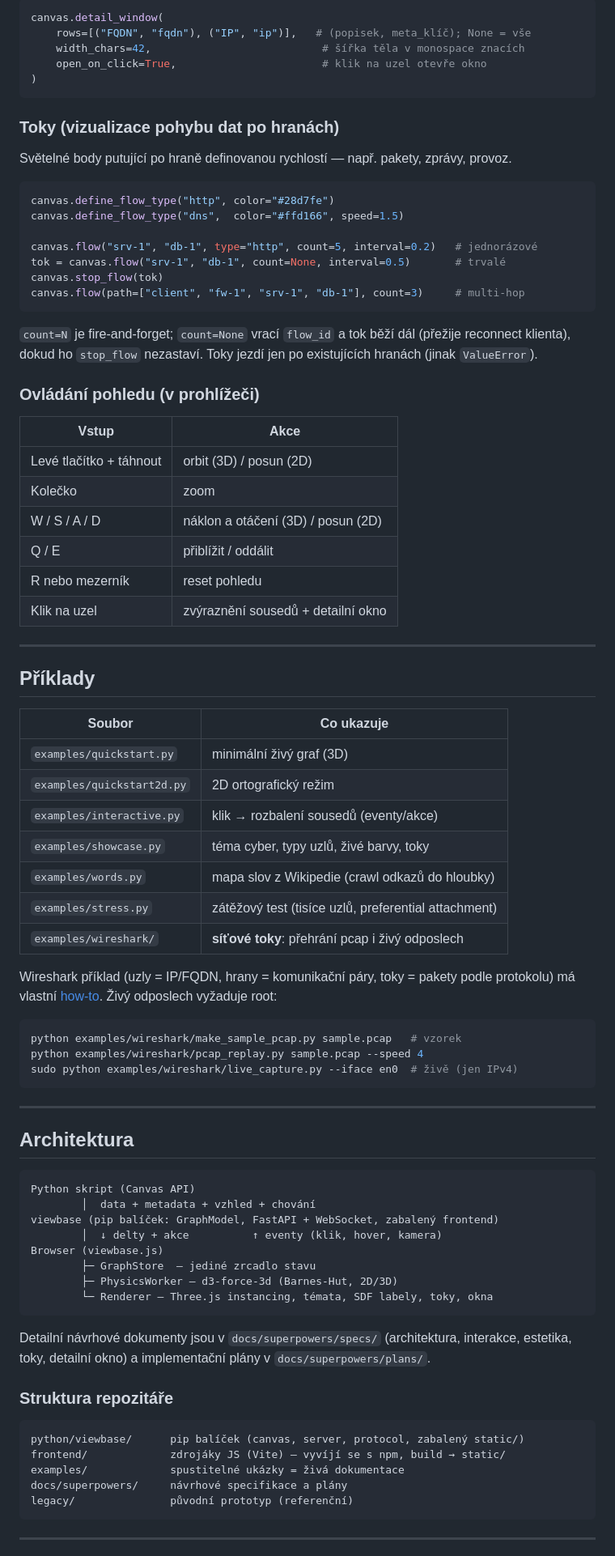
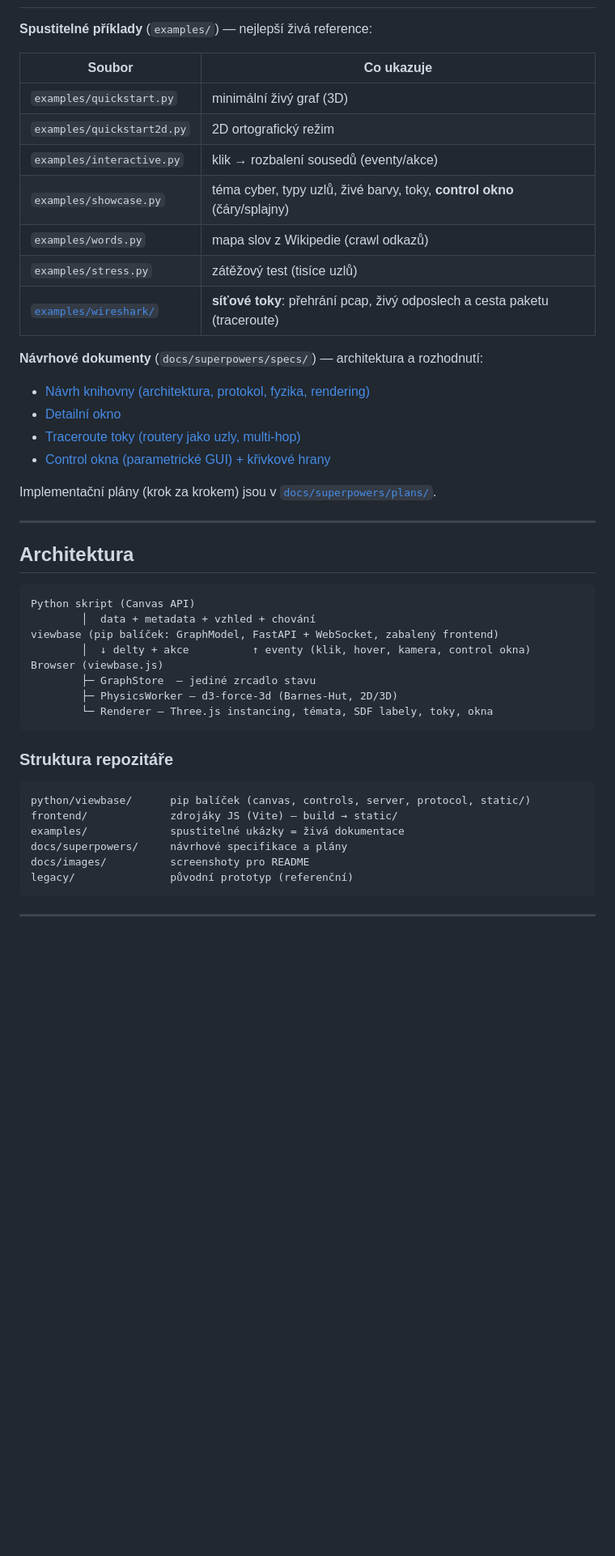
Before and after one commit to alchy/viewBase, a Markdown page: README.md, the part around one of its changes. Shown at 81% size. Rendered like a GitHub page; blank space fills up the shorter version.

````diff
--- a/README.md
+++ b/README.md
@@ -169,64 +126,24 @@ schránky. Více oken naráz, se z-orderem.
-```python
-canvas.detail_window(
-    rows=[("FQDN", "fqdn"), ("IP", "ip")],   # (popisek, meta_klíč); None = vše
-    width_chars=42,                           # šířka těla v monospace znacích
-    open_on_click=True,                       # klik na uzel otevře okno
-)
-```
-
-### Toky (vizualizace pohybu dat po hranách)
-
-Světelné body putující po hraně definovanou rychlostí — např. pakety, zprávy,
-provoz.
-
-```python
-canvas.define_flow_type("http", color="#28d7fe")
-canvas.define_flow_type("dns",  color="#ffd166", speed=1.5)
-
-canvas.flow("srv-1", "db-1", type="http", count=5, interval=0.2)   # jednorázové
-tok = canvas.flow("srv-1", "db-1", count=None, interval=0.5)       # trvalé
-canvas.stop_flow(tok)
-canvas.flow(path=["client", "fw-1", "srv-1", "db-1"], count=3)     # multi-hop
-```
-
-`count=N` je fire-and-forget; `count=None` vrací `flow_id` a tok běží dál
-(přežije reconnect klienta), dokud ho `stop_flow` nezastaví. Toky jezdí jen po
-existujících hranách (jinak `ValueError`).
-
-### Ovládání pohledu (v prohlížeči)
-
-| Vstup | Akce |
-|---|---|
-| Levé tlačítko + táhnout | orbit (3D) / posun (2D) |
-| Kolečko | zoom |
-| W / S / A / D | náklon a otáčení (3D) / posun (2D) |
-| Q / E | přiblížit / oddálit |
-| R nebo mezerník | reset pohledu |
-| Klik na uzel | zvýraznění sousedů + detailní okno |
-
----
-
-## Příklady
+**Spustitelné příklady** (`examples/`) — nejlepší živá reference:
 
 | Soubor | Co ukazuje |
 |---|---|
 | `examples/quickstart.py` | minimální živý graf (3D) |
 | `examples/quickstart2d.py` | 2D ortografický režim |
 | `examples/interactive.py` | klik → rozbalení sousedů (eventy/akce) |
-| `examples/showcase.py` | téma cyber, typy uzlů, živé barvy, toky |
-| `examples/words.py` | mapa slov z Wikipedie (crawl odkazů do hloubky) |
-| `examples/stress.py` | zátěžový test (tisíce uzlů, preferential attachment) |
-| `examples/wireshark/` | **síťové toky**: přehrání pcap i živý odposlech |
+| `examples/showcase.py` | téma cyber, typy uzlů, živé barvy, toky, **control okno** (čáry/splajny) |
+| `examples/words.py` | mapa slov z Wikipedie (crawl odkazů) |
+| `examples/stress.py` | zátěžový test (tisíce uzlů) |
+| [`examples/wireshark/`](examples/wireshark/README.md) | **síťové toky**: přehrání pcap, živý odposlech a cesta paketu (traceroute) |
 
-Wireshark příklad (uzly = IP/FQDN, hrany = komunikační páry, toky = pakety
-podle protokolu) má vlastní [how-to](examples/wireshark/README.md). Živý
-odposlech vyžaduje root:
+**Návrhové dokumenty** (`docs/superpowers/specs/`) — architektura a rozhodnutí:
 
-```bash
-python examples/wireshark/make_sample_pcap.py sample.pcap   # vzorek
-python examples/wireshark/pcap_replay.py sample.pcap --speed 4
-sudo python examples/wireshark/live_capture.py --iface en0  # živě (jen IPv4)
-```
+- [Návrh knihovny (architektura, protokol, fyzika, rendering)](docs/superpowers/specs/2026-06-10-viewbase-library-design.md)
+- [Detailní okno](docs/superpowers/specs/2026-06-14-detail-window-design.md)
+- [Traceroute toky (routery jako uzly, multi-hop)](docs/superpowers/specs/2026-06-16-traceroute-toky-design.md)
+- [Control okna (parametrické GUI) + křivkové hrany](docs/superpowers/specs/2026-06-17-control-okna-design.md)
+
+Implementační plány (krok za krokem) jsou v
+[`docs/superpowers/plans/`](docs/superpowers/plans/).
 
 ---
 
@@ -236,24 +153,21 @@ sudo python examples/wireshark/live_capture.py --iface en0  # živě (jen IPv4)
 Python skript (Canvas API)
         │  data + metadata + vzhled + chování
 viewbase (pip balíček: GraphModel, FastAPI + WebSocket, zabalený frontend)
-        │  ↓ delty + akce          ↑ eventy (klik, hover, kamera)
+        │  ↓ delty + akce          ↑ eventy (klik, hover, kamera, control okna)
 Browser (viewbase.js)
         ├─ GraphStore  – jediné zrcadlo stavu
         ├─ PhysicsWorker – d3-force-3d (Barnes-Hut, 2D/3D)
         └─ Renderer – Three.js instancing, témata, SDF labely, toky, okna
 ```
 
-Detailní návrhové dokumenty jsou v `docs/superpowers/specs/` (architektura,
-interakce, estetika, toky, detailní okno) a implementační plány v
-`docs/superpowers/plans/`.
-
 ### Struktura repozitáře
 
 ```
-python/viewbase/      pip balíček (canvas, server, protocol, zabalený static/)
-frontend/             zdrojáky JS (Vite) – vyvíjí se s npm, build → static/
+python/viewbase/      pip balíček (canvas, controls, server, protocol, static/)
+frontend/             zdrojáky JS (Vite) – build → static/
 examples/             spustitelné ukázky = živá dokumentace
 docs/superpowers/     návrhové specifikace a plány
+docs/images/          screenshoty pro README
 legacy/               původní prototyp (referenční)
 ```
 
````
Also changed, not shown: other parts of README.md (+64 -106 lines), docs/images/edges-lines.png (added), docs/images/edges-splines.png (added), docs/images/hero.png (added), docs/images/mode-2d.png (added).
